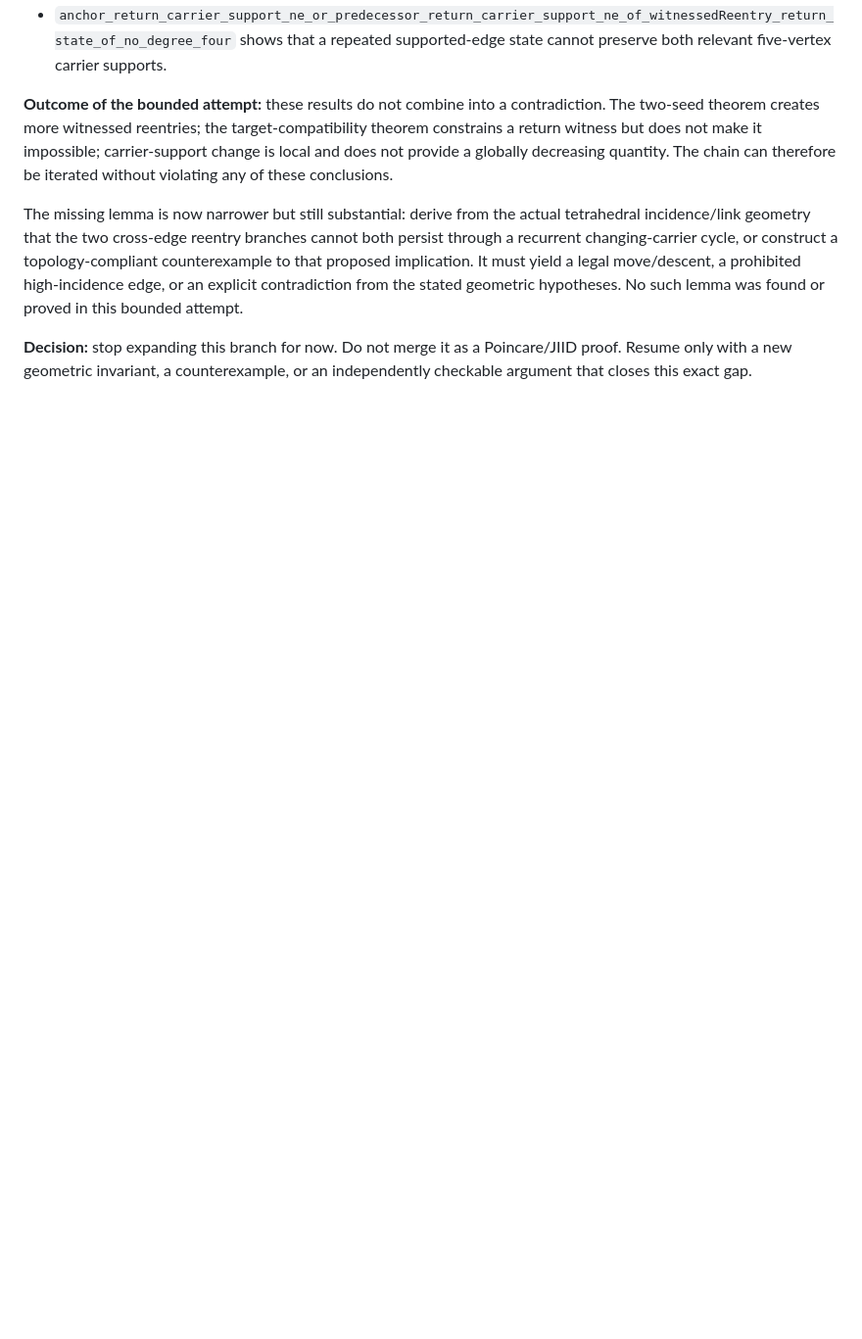
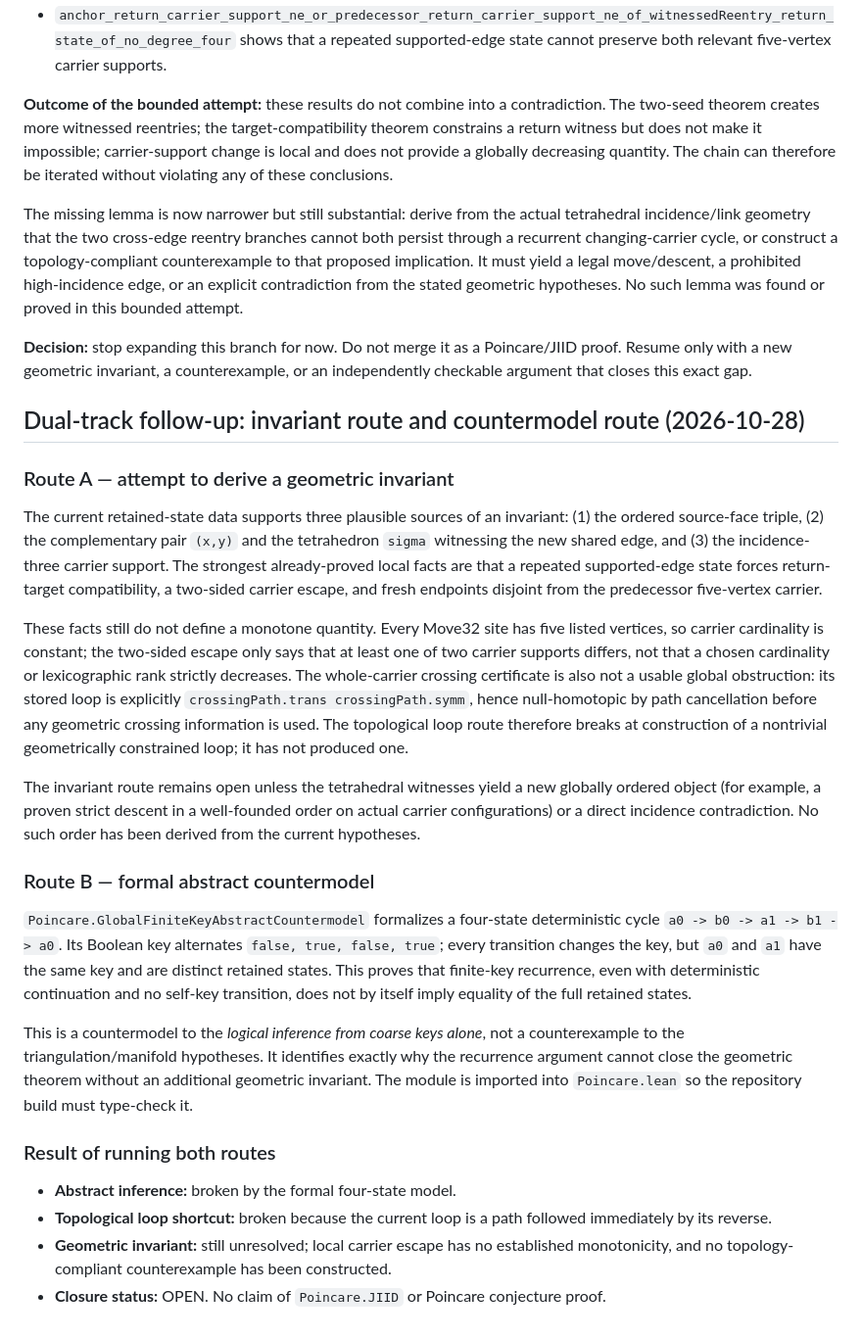
Before and after one commit to inaciovasquez2020/poincare-new-derivation, a Markdown page: docs/XGATE_CYCLIC_RIGIDITY_FRONTIER.md, the part around the change. Shown at 98% size. Drawn GitHub-style; blank space fills up the shorter version.

Commit message:
Record dual-track invariant audit and formal countermodel

```diff
--- a/docs/XGATE_CYCLIC_RIGIDITY_FRONTIER.md
+++ b/docs/XGATE_CYCLIC_RIGIDITY_FRONTIER.md
@@ -148,3 +148,27 @@ was found or proved in this bounded attempt.
 **Decision:** stop expanding this branch for now. Do not merge it as a
 Poincare/JIID proof. Resume only with a new geometric invariant, a counterexample,
 or an independently checkable argument that closes this exact gap.
+
+
+## Dual-track follow-up: invariant route and countermodel route (2026-10-28)
+
+### Route A — attempt to derive a geometric invariant
+
+The current retained-state data supports three plausible sources of an invariant: (1) the ordered source-face triple, (2) the complementary pair `(x,y)` and the tetrahedron `sigma` witnessing the new shared edge, and (3) the incidence-three carrier support. The strongest already-proved local facts are that a repeated supported-edge state forces return-target compatibility, a two-sided carrier escape, and fresh endpoints disjoint from the predecessor five-vertex carrier.
+
+These facts still do not define a monotone quantity. Every Move32 site has five listed vertices, so carrier cardinality is constant; the two-sided escape only says that at least one of two carrier supports differs, not that a chosen cardinality or lexicographic rank strictly decreases. The whole-carrier crossing certificate is also not a usable global obstruction: its stored loop is explicitly `crossingPath.trans crossingPath.symm`, hence null-homotopic by path cancellation before any geometric crossing information is used. The topological loop route therefore breaks at construction of a nontrivial geometrically constrained loop; it has not produced one.
+
+The invariant route remains open unless the tetrahedral witnesses yield a new globally ordered object (for example, a proven strict descent in a well-founded order on actual carrier configurations) or a direct incidence contradiction. No such order has been derived from the current hypotheses.
+
+### Route B — formal abstract countermodel
+
+`Poincare.GlobalFiniteKeyAbstractCountermodel` formalizes a four-state deterministic cycle `a0 -> b0 -> a1 -> b1 -> a0`. Its Boolean key alternates `false, true, false, true`; every transition changes the key, but `a0` and `a1` have the same key and are distinct retained states. This proves that finite-key recurrence, even with deterministic continuation and no self-key transition, does not by itself imply equality of the full retained states.
+
+This is a countermodel to the *logical inference from coarse keys alone*, not a counterexample to the triangulation/manifold hypotheses. It identifies exactly why the recurrence argument cannot close the geometric theorem without an additional geometric invariant. The module is imported into `Poincare.lean` so the repository build must type-check it.
+
+### Result of running both routes
+
+- **Abstract inference:** broken by the formal four-state model.
+- **Topological loop shortcut:** broken because the current loop is a path followed immediately by its reverse.
+- **Geometric invariant:** still unresolved; local carrier escape has no established monotonicity, and no topology-compliant counterexample has been constructed.
+- **Closure status:** OPEN. No claim of `Poincare.JIID` or Poincare conjecture proof.
```
